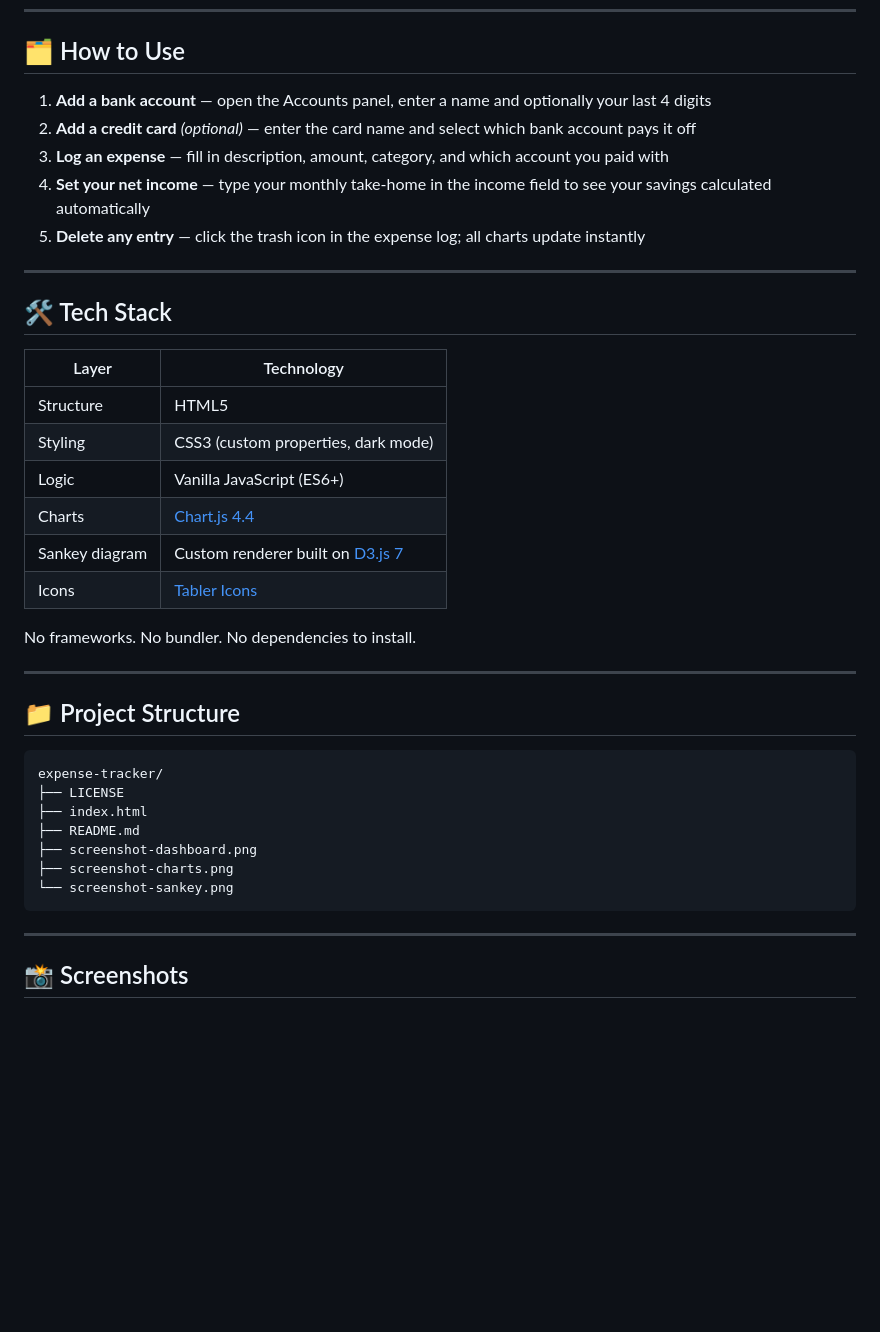
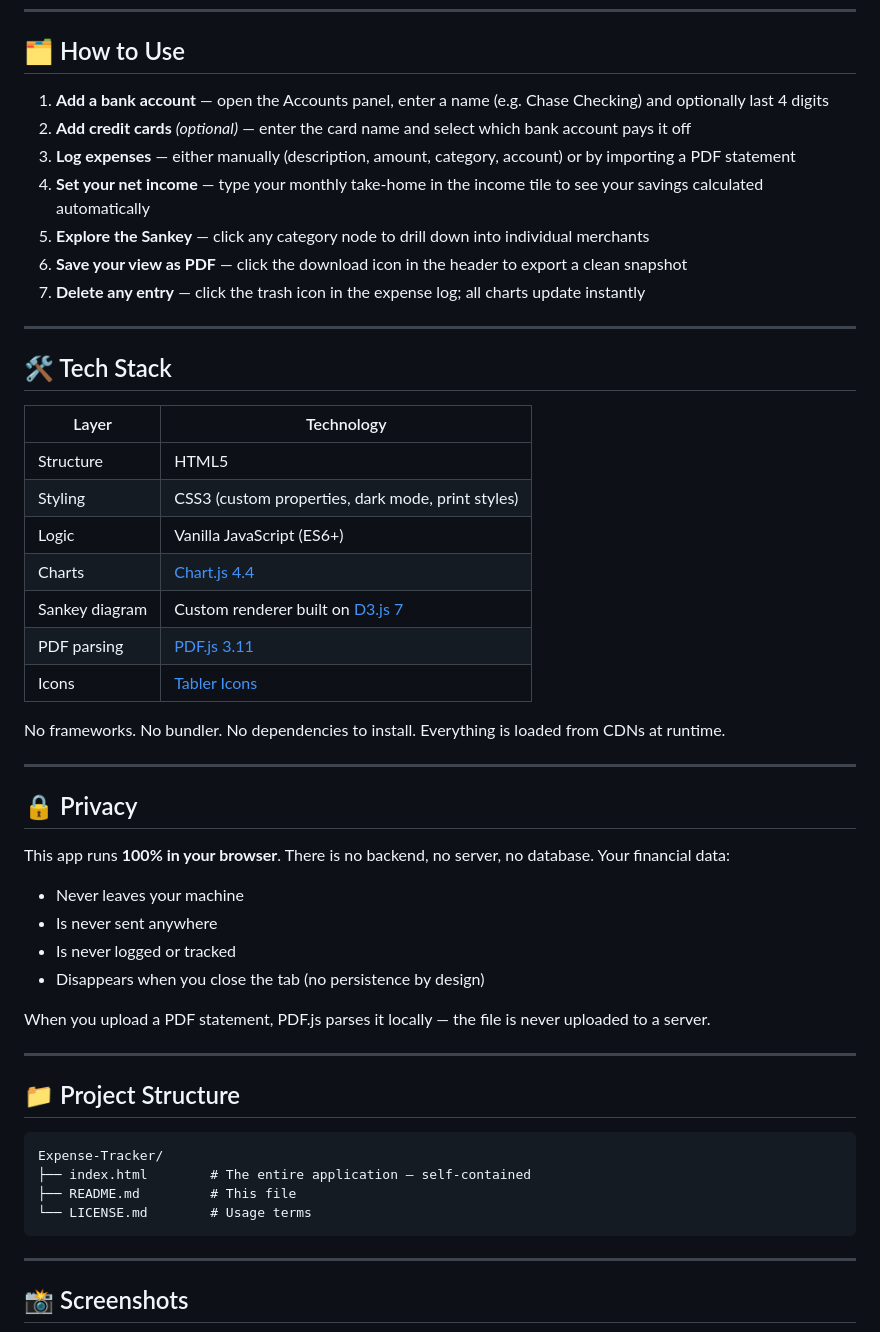
Before and after one commit to vatsalgandhi93/Expense-Tracker, a Markdown page: README.md, the part around one of its changes. Rendered like a GitHub page; blank space fills up the shorter version.

Commit message:
Revise README with new features and instructions
Updated features and instructions for clarity and added new functionalities including interactive Sankey and statement import.

````diff
--- a/README.md
+++ b/README.md
@@ -46,11 +77,13 @@ No build step. No `npm install`. No config. Just open the file.
 
 ## 🗂️ How to Use
 
-1. **Add a bank account** — open the Accounts panel, enter a name and optionally your last 4 digits
-2. **Add a credit card** *(optional)* — enter the card name and select which bank account pays it off
-3. **Log an expense** — fill in description, amount, category, and which account you paid with
-4. **Set your net income** — type your monthly take-home in the income field to see your savings calculated automatically
-5. **Delete any entry** — click the trash icon in the expense log; all charts update instantly
+1. **Add a bank account** — open the Accounts panel, enter a name (e.g. Chase Checking) and optionally last 4 digits
+2. **Add credit cards** *(optional)* — enter the card name and select which bank account pays it off
+3. **Log expenses** — either manually (description, amount, category, account) or by importing a PDF statement
+4. **Set your net income** — type your monthly take-home in the income tile to see your savings calculated automatically
+5. **Explore the Sankey** — click any category node to drill down into individual merchants
+6. **Save your view as PDF** — click the download icon in the header to export a clean snapshot
+7. **Delete any entry** — click the trash icon in the expense log; all charts update instantly
 
 ---
 
@@ -59,26 +92,36 @@ No build step. No `npm install`. No config. Just open the file.
 | Layer | Technology |
 |---|---|
 | Structure | HTML5 |
-| Styling | CSS3 (custom properties, dark mode) |
+| Styling | CSS3 (custom properties, dark mode, print styles) |
 | Logic | Vanilla JavaScript (ES6+) |
 | Charts | [Chart.js 4.4](https://www.chartjs.org/) |
 | Sankey diagram | Custom renderer built on [D3.js 7](https://d3js.org/) |
+| PDF parsing | [PDF.js 3.11](https://mozilla.github.io/pdf.js/) |
 | Icons | [Tabler Icons](https://tabler-icons.io/) |
 
-No frameworks. No bundler. No dependencies to install.
+No frameworks. No bundler. No dependencies to install. Everything is loaded from CDNs at runtime.
+
+---
+
+## 🔒 Privacy
+
+This app runs **100% in your browser**. There is no backend, no server, no database. Your financial data:
+- Never leaves your machine
+- Is never sent anywhere
+- Is never logged or tracked
+- Disappears when you close the tab (no persistence by design)
+
+When you upload a PDF statement, PDF.js parses it locally — the file is never uploaded to a server.
 
 ---
 
 ## 📁 Project Structure
 
 ```
-expense-tracker/
-├── LICENSE
-├── index.html
-├── README.md
-├── screenshot-dashboard.png
-├── screenshot-charts.png
-└── screenshot-sankey.png
+Expense-Tracker/
+├── index.html        # The entire application — self-contained
+├── README.md         # This file
+└── LICENSE.md        # Usage terms
 ```
 
 ---
````
Also changed, not shown: other parts of README.md (+72 -23 lines).
